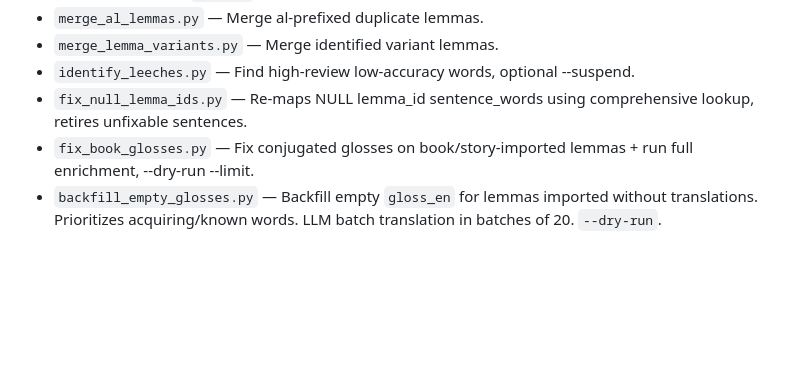
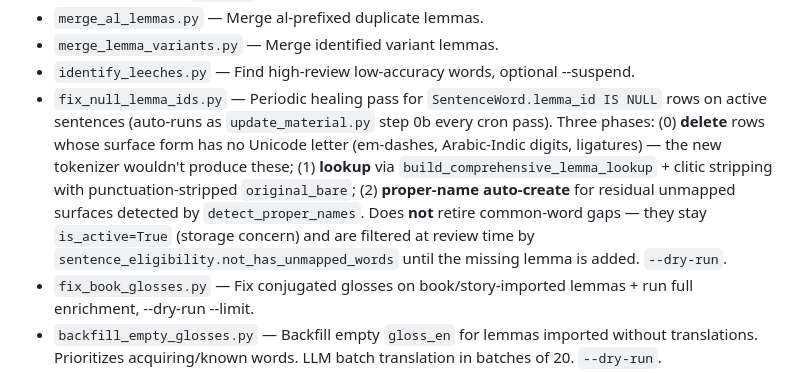
Before and after one commit to houshuang/alif, a Markdown page: docs/scripts-catalog.md, the part around the change. GitHub-like rendering; blank space fills up the shorter version.

```diff
--- a/docs/scripts-catalog.md
+++ b/docs/scripts-catalog.md
@@ -94,7 +94,7 @@ These scripts are designed to run periodically against the generation pipeline b
 - `merge_al_lemmas.py` — Merge al-prefixed duplicate lemmas.
 - `merge_lemma_variants.py` — Merge identified variant lemmas.
 - `identify_leeches.py` — Find high-review low-accuracy words, optional --suspend.
-- `fix_null_lemma_ids.py` — Re-maps NULL lemma_id sentence_words using comprehensive lookup, retires unfixable sentences.
+- `fix_null_lemma_ids.py` — Periodic healing pass for `SentenceWord.lemma_id IS NULL` rows on active sentences (auto-runs as `update_material.py` step 0b every cron pass). Three phases: (0) **delete** rows whose surface form has no Unicode letter (em-dashes, Arabic-Indic digits, ligatures) — the new tokenizer wouldn't produce these; (1) **lookup** via `build_comprehensive_lemma_lookup` + clitic stripping with punctuation-stripped `original_bare`; (2) **proper-name auto-create** for residual unmapped surfaces detected by `detect_proper_names`. Does **not** retire common-word gaps — they stay `is_active=True` (storage concern) and are filtered at review time by `sentence_eligibility.not_has_unmapped_words` until the missing lemma is added. `--dry-run`.
 - `fix_book_glosses.py` — Fix conjugated glosses on book/story-imported lemmas + run full enrichment, --dry-run --limit.
 - `backfill_empty_glosses.py` — Backfill empty `gloss_en` for lemmas imported without translations. Prioritizes acquiring/known words. LLM batch translation in batches of 20. `--dry-run`.
 - `cleanup_lemma_mappings.py` — Batch cleanup of lemma data quality issues: wrong glosses, missing particles, conjugated-form lemmas, possessive-form lemmas, al-prefix lemmas, batch re-map via CAMeL + LLM.
```
Also changed, not shown: docs/backend-services.md (+2 -0 lines).
